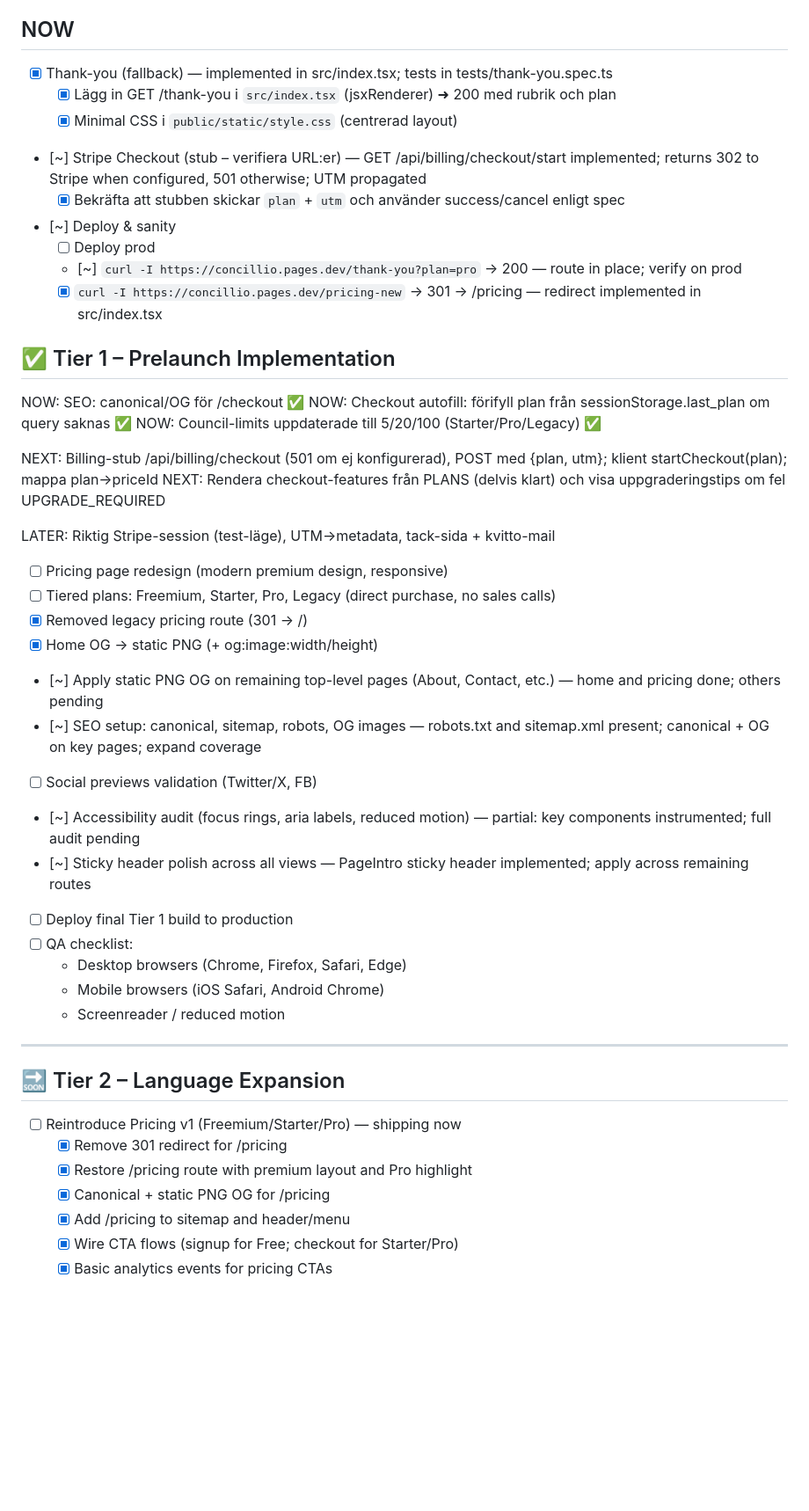
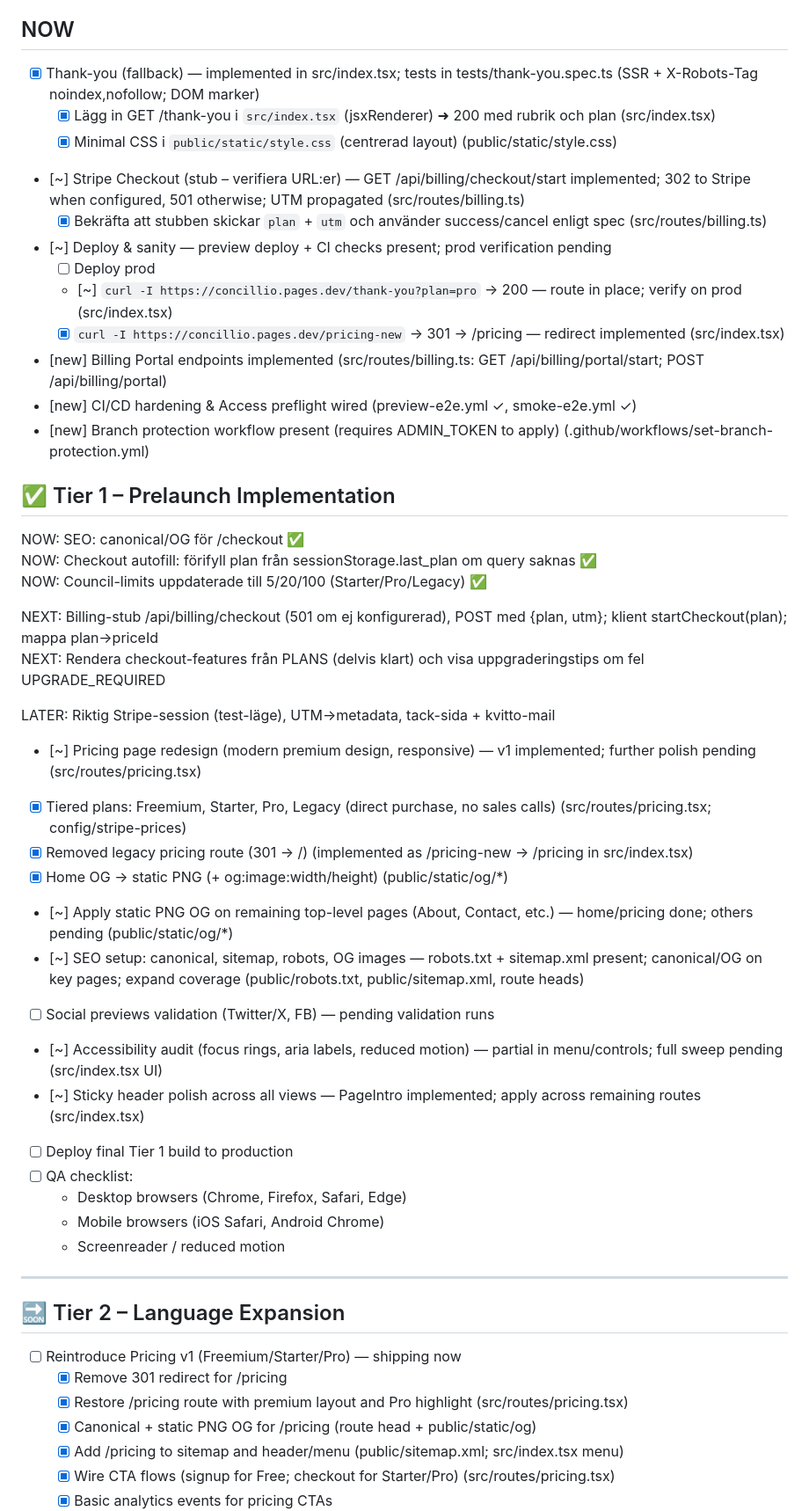
Before and after one commit to ejob-ai/Concillio, a Markdown page: TODO.md, the part around the change printed below. Shown: that part at 88% size. Drawn GitHub-style; blank space fills up the shorter version.

Commit message:
docs(todo): refresh TODO with current implementation, source hints, and [new] CI/billing notes

```diff
--- a/TODO.md
+++ b/TODO.md
@@ -7,15 +7,18 @@
 
 ## NOW
 
-- [x] Thank-you (fallback) — implemented in src/index.tsx; tests in tests/thank-you.spec.ts
-  - [x] Lägg in GET /thank-you i `src/index.tsx` (jsxRenderer) ➜ 200 med rubrik och plan
-  - [x] Minimal CSS i `public/static/style.css` (centrerad layout)
-- [~] Stripe Checkout (stub – verifiera URL:er) — GET /api/billing/checkout/start implemented; returns 302 to Stripe when configured, 501 otherwise; UTM propagated
-  - [x] Bekräfta att stubben skickar `plan` + `utm` och använder success/cancel enligt spec
-- [~] Deploy & sanity
+- [x] Thank-you (fallback) — implemented in src/index.tsx; tests in tests/thank-you.spec.ts (SSR + X-Robots-Tag noindex,nofollow; DOM marker)
+  - [x] Lägg in GET /thank-you i `src/index.tsx` (jsxRenderer) ➜ 200 med rubrik och plan (src/index.tsx)
+  - [x] Minimal CSS i `public/static/style.css` (centrerad layout) (public/static/style.css)
+- [~] Stripe Checkout (stub – verifiera URL:er) — GET /api/billing/checkout/start implemented; 302 to Stripe when configured, 501 otherwise; UTM propagated (src/routes/billing.ts)
+  - [x] Bekräfta att stubben skickar `plan` + `utm` och använder success/cancel enligt spec (src/routes/billing.ts)
+- [~] Deploy & sanity — preview deploy + CI checks present; prod verification pending
   - [ ] Deploy prod
-  - [~] `curl -I https://concillio.pages.dev/thank-you?plan=pro` → 200 — route in place; verify on prod
-  - [x] `curl -I https://concillio.pages.dev/pricing-new` → 301 → /pricing — redirect implemented in src/index.tsx
+  - [~] `curl -I https://concillio.pages.dev/thank-you?plan=pro` → 200 — route in place; verify on prod (src/index.tsx)
+  - [x] `curl -I https://concillio.pages.dev/pricing-new` → 301 → /pricing — redirect implemented (src/index.tsx)
+- [new] Billing Portal endpoints implemented (src/routes/billing.ts: GET /api/billing/portal/start; POST /api/billing/portal)
+- [new] CI/CD hardening & Access preflight wired (preview-e2e.yml ✓, smoke-e2e.yml ✓)
+- [new] Branch protection workflow present (requires ADMIN_TOKEN to apply) (.github/workflows/set-branch-protection.yml)
 
 ## ✅ Tier 1 – Prelaunch Implementation
 
@@ -28,15 +31,15 @@ NEXT: Rendera checkout-features från PLANS (delvis klart) och visa uppgradering
 
 LATER: Riktig Stripe-session (test-läge), UTM→metadata, tack-sida + kvitto-mail
 
-- [ ] Pricing page redesign (modern premium design, responsive)
-- [ ] Tiered plans: Freemium, Starter, Pro, Legacy (direct purchase, no sales calls)
-- [x] Removed legacy pricing route (301 → /)
-- [x] Home OG → static PNG (+ og:image:width/height)
-- [~] Apply static PNG OG on remaining top-level pages (About, Contact, etc.) — home and pricing done; others pending
-- [~] SEO setup: canonical, sitemap, robots, OG images — robots.txt and sitemap.xml present; canonical + OG on key pages; expand coverage
-- [ ] Social previews validation (Twitter/X, FB)
-- [~] Accessibility audit (focus rings, aria labels, reduced motion) — partial: key components instrumented; full audit pending
-- [~] Sticky header polish across all views — PageIntro sticky header implemented; apply across remaining routes
+- [~] Pricing page redesign (modern premium design, responsive) — v1 implemented; further polish pending (src/routes/pricing.tsx)
+- [x] Tiered plans: Freemium, Starter, Pro, Legacy (direct purchase, no sales calls) (src/routes/pricing.tsx; config/stripe-prices)
+- [x] Removed legacy pricing route (301 → /) (implemented as /pricing-new → /pricing in src/index.tsx)
+- [x] Home OG → static PNG (+ og:image:width/height) (public/static/og/*)
+- [~] Apply static PNG OG on remaining top-level pages (About, Contact, etc.) — home/pricing done; others pending (public/static/og/*)
+- [~] SEO setup: canonical, sitemap, robots, OG images — robots.txt + sitemap.xml present; canonical/OG on key pages; expand coverage (public/robots.txt, public/sitemap.xml, route heads)
+- [ ] Social previews validation (Twitter/X, FB) — pending validation runs
+- [~] Accessibility audit (focus rings, aria labels, reduced motion) — partial in menu/controls; full sweep pending (src/index.tsx UI)
+- [~] Sticky header polish across all views — PageIntro implemented; apply across remaining routes (src/index.tsx)
 - [ ] Deploy final Tier 1 build to production
 - [ ] QA checklist:
   - Desktop browsers (Chrome, Firefox, Safari, Edge)
@@ -49,8 +52,8 @@ LATER: Riktig Stripe-session (test-läge), UTM→metadata, tack-sida + kvitto-ma
 
 - [ ] Reintroduce Pricing v1 (Freemium/Starter/Pro) — shipping now
   - [x] Remove 301 redirect for /pricing
-  - [x] Restore /pricing route with premium layout and Pro highlight
-  - [x] Canonical + static PNG OG for /pricing
-  - [x] Add /pricing to sitemap and header/menu
-  - [x] Wire CTA flows (signup for Free; checkout for Starter/Pro)
+  - [x] Restore /pricing route with premium layout and Pro highlight (src/routes/pricing.tsx)
+  - [x] Canonical + static PNG OG for /pricing (route head + public/static/og)
+  - [x] Add /pricing to sitemap and header/menu (public/sitemap.xml; src/index.tsx menu)
+  - [x] Wire CTA flows (signup for Free; checkout for Starter/Pro) (src/routes/pricing.tsx)
   - [x] Basic analytics events for pricing CTAs
```
Also changed, not shown: other parts of TODO.md (+16 -18 lines).
